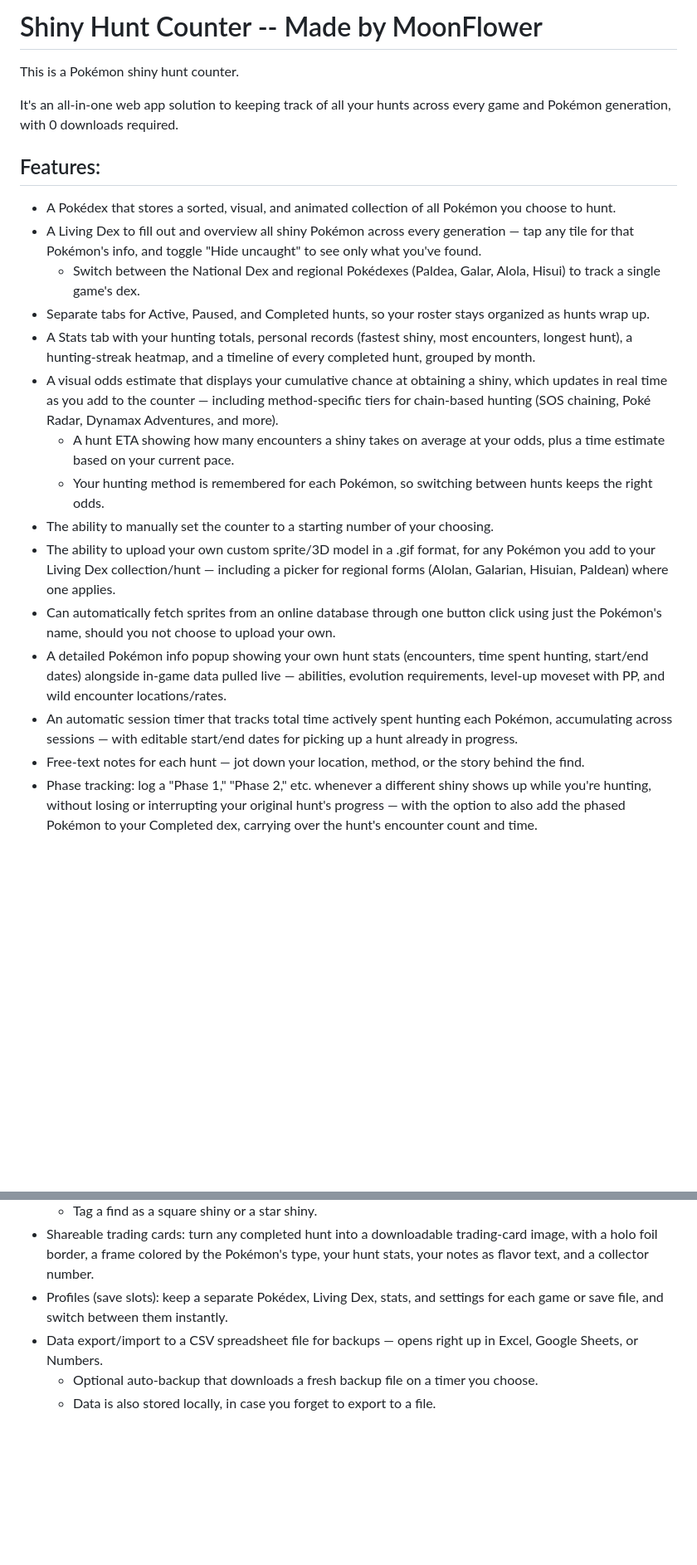
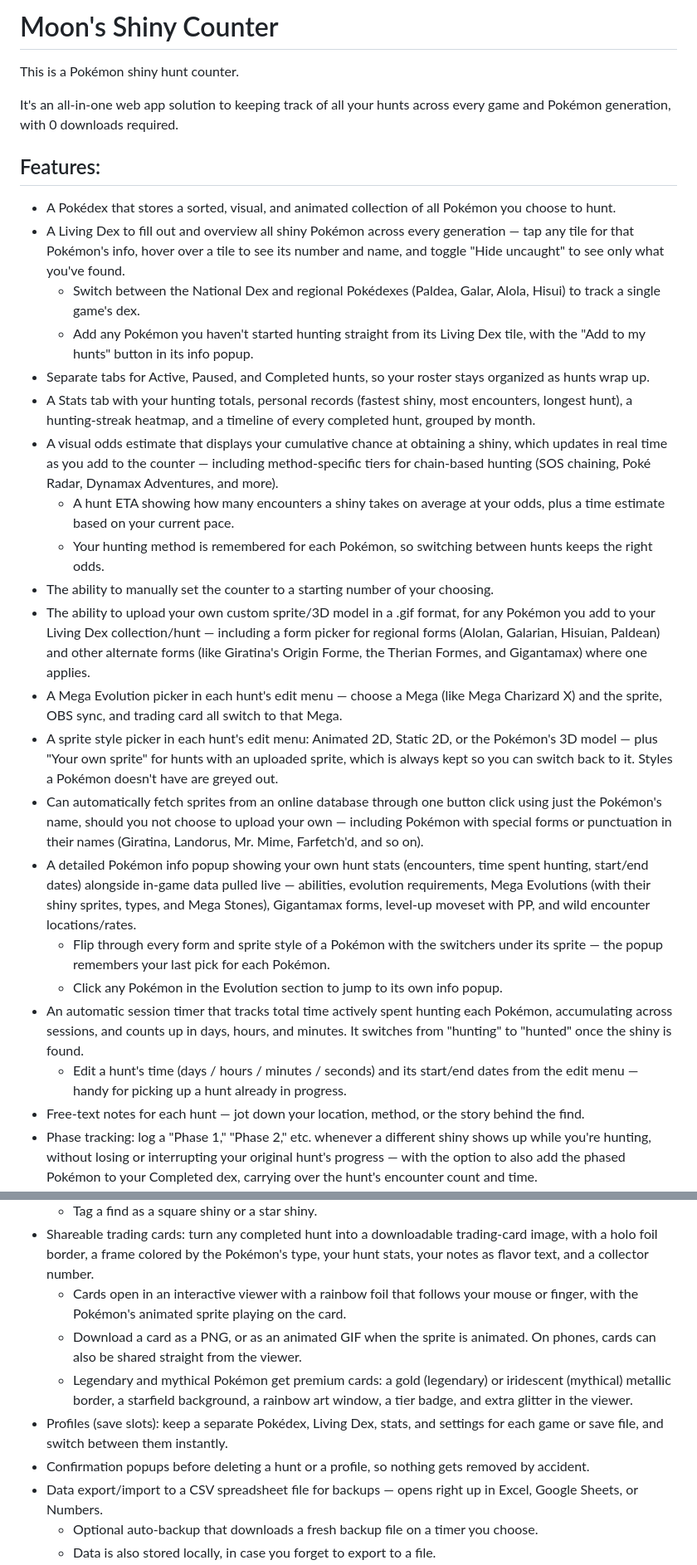
Before and after one commit to MoonFlowAH/Shiny_Counter, a Markdown page: README.md, 2 parts joined by grey strips. Shown at 83% size. Drawn GitHub-style; blank space fills up the shorter version.

Commit message:
Updated Formatting/Description
Updated README to reflect new features and improvements

```diff
--- a/README.md
+++ b/README.md
@@ -1,4 +1,4 @@
-# Shiny Hunt Counter -- Made by MoonFlower
+# Moon's Shiny Counter
 
 This is a Pokémon shiny hunt counter.
 
@@ -7,18 +7,24 @@ It's an all-in-one web app solution to keeping track of all your hunts across ev
 ## Features:
 
 - A Pokédex that stores a sorted, visual, and animated collection of all Pokémon you choose to hunt.
-- A Living Dex to fill out and overview all shiny Pokémon across every generation — tap any tile for that Pokémon's info, and toggle "Hide uncaught" to see only what you've found.
+- A Living Dex to fill out and overview all shiny Pokémon across every generation — tap any tile for that Pokémon's info, hover over a tile to see its number and name, and toggle "Hide uncaught" to see only what you've found.
   - Switch between the National Dex and regional Pokédexes (Paldea, Galar, Alola, Hisui) to track a single game's dex.
+  - Add any Pokémon you haven't started hunting straight from its Living Dex tile, with the "Add to my hunts" button in its info popup.
 - Separate tabs for Active, Paused, and Completed hunts, so your roster stays organized as hunts wrap up.
 - A Stats tab with your hunting totals, personal records (fastest shiny, most encounters, longest hunt), a hunting-streak heatmap, and a timeline of every completed hunt, grouped by month.
 - A visual odds estimate that displays your cumulative chance at obtaining a shiny, which updates in real time as you add to the counter — including method-specific tiers for chain-based hunting (SOS chaining, Poké Radar, Dynamax Adventures, and more).
   - A hunt ETA showing how many encounters a shiny takes on average at your odds, plus a time estimate based on your current pace.
   - Your hunting method is remembered for each Pokémon, so switching between hunts keeps the right odds.
 - The ability to manually set the counter to a starting number of your choosing.
-- The ability to upload your own custom sprite/3D model in a .gif format, for any Pokémon you add to your Living Dex collection/hunt — including a picker for regional forms (Alolan, Galarian, Hisuian, Paldean) where one applies.
-- Can automatically fetch sprites from an online database through one button click using just the Pokémon's name, should you not choose to upload your own.
-- A detailed Pokémon info popup showing your own hunt stats (encounters, time spent hunting, start/end dates) alongside in-game data pulled live — abilities, evolution requirements, level-up moveset with PP, and wild encounter locations/rates.
-- An automatic session timer that tracks total time actively spent hunting each Pokémon, accumulating across sessions — with editable start/end dates for picking up a hunt already in progress.
+- The ability to upload your own custom sprite/3D model in a .gif format, for any Pokémon you add to your Living Dex collection/hunt — including a form picker for regional forms (Alolan, Galarian, Hisuian, Paldean) and other alternate forms (like Giratina's Origin Forme, the Therian Formes, and Gigantamax) where one applies.
+- A Mega Evolution picker in each hunt's edit menu — choose a Mega (like Mega Charizard X) and the sprite, OBS sync, and trading card all switch to that Mega.
+- A sprite style picker in each hunt's edit menu: Animated 2D, Static 2D, or the Pokémon's 3D model — plus "Your own sprite" for hunts with an uploaded sprite, which is always kept so you can switch back to it. Styles a Pokémon doesn't have are greyed out.
+- Can automatically fetch sprites from an online database through one button click using just the Pokémon's name, should you not choose to upload your own — including Pokémon with special forms or punctuation in their names (Giratina, Landorus, Mr. Mime, Farfetch'd, and so on).
+- A detailed Pokémon info popup showing your own hunt stats (encounters, time spent hunting, start/end dates) alongside in-game data pulled live — abilities, evolution requirements, Mega Evolutions (with their shiny sprites, types, and Mega Stones), Gigantamax forms, level-up moveset with PP, and wild encounter locations/rates.
+  - Flip through every form and sprite style of a Pokémon with the switchers under its sprite — the popup remembers your last pick for each Pokémon.
+  - Click any Pokémon in the Evolution section to jump to its own info popup.
+- An automatic session timer that tracks total time actively spent hunting each Pokémon, accumulating across sessions, and counts up in days, hours, and minutes. It switches from "hunting" to "hunted" once the shiny is found.
+  - Edit a hunt's time (days / hours / minutes / seconds) and its start/end dates from the edit menu — handy for picking up a hunt already in progress.
 - Free-text notes for each hunt — jot down your location, method, or the story behind the find.
 - Phase tracking: log a "Phase 1," "Phase 2," etc. whenever a different shiny shows up while you're hunting, without losing or interrupting your original hunt's progress — with the option to also add the phased Pokémon to your Completed dex, carrying over the hunt's encounter count and time.
 - A customizable counter key, so you can increment your encounter count with a single keypress instead of clicking.
@@ -27,7 +33,11 @@ It's an all-in-one web app solution to keeping track of all your hunts across ev
 - A "Mark shiny found" button that celebrates with confetti and a jingle, and marks the Pokémon in your Pokédex as caught.
   - Tag a find as a square shiny or a star shiny.
 - Shareable trading cards: turn any completed hunt into a downloadable trading-card image, with a holo foil border, a frame colored by the Pokémon's type, your hunt stats, your notes as flavor text, and a collector number.
+  - Cards open in an interactive viewer with a rainbow foil that follows your mouse or finger, with the Pokémon's animated sprite playing on the card.
+  - Download a card as a PNG, or as an animated GIF when the sprite is animated. On phones, cards can also be shared straight from the viewer.
+  - Legendary and mythical Pokémon get premium cards: a gold (legendary) or iridescent (mythical) metallic border, a starfield background, a rainbow art window, a tier badge, and extra glitter in the viewer.
 - Profiles (save slots): keep a separate Pokédex, Living Dex, stats, and settings for each game or save file, and switch between them instantly.
+- Confirmation popups before deleting a hunt or a profile, so nothing gets removed by accident.
 - Data export/import to a CSV spreadsheet file for backups — opens right up in Excel, Google Sheets, or Numbers.
   - Optional auto-backup that downloads a fresh backup file on a timer you choose.
   - Data is also stored locally, in case you forget to export to a file.
```
